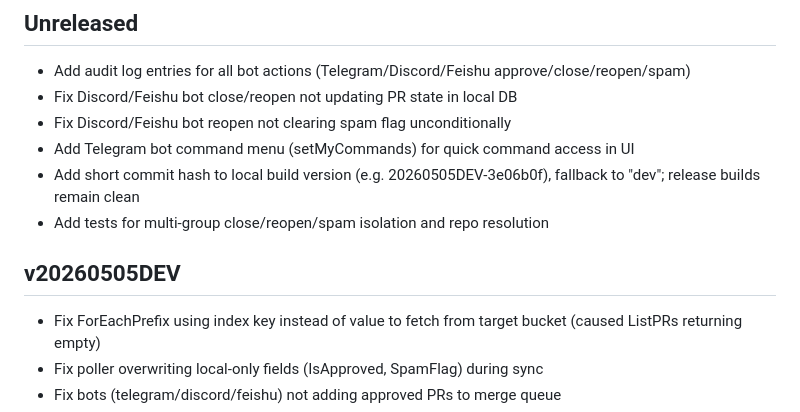
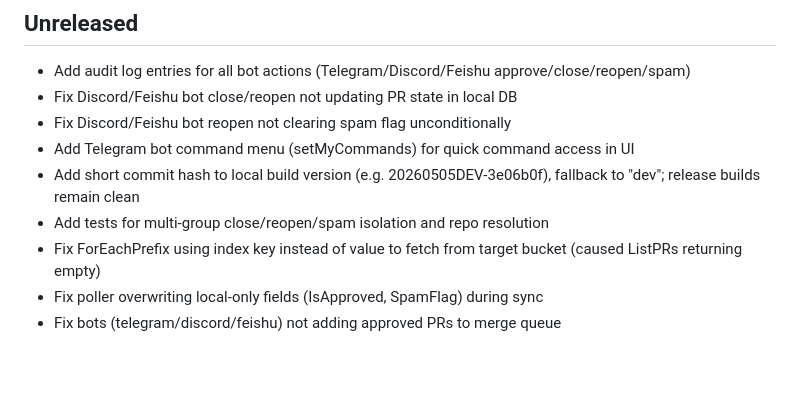
Before and after one commit to minibp/Asika, a Markdown page: ChangeLog.md, the part around the change. Rendered like a GitHub page; blank space fills up the shorter version.

Commit message:
Update changelog

```diff
--- a/ChangeLog.md
+++ b/ChangeLog.md
@@ -7,8 +7,6 @@
 - Add Telegram bot command menu (setMyCommands) for quick command access in UI
 - Add short commit hash to local build version (e.g. 20260505DEV-3e06b0f), fallback to "dev"; release builds remain clean
 - Add tests for multi-group close/reopen/spam isolation and repo resolution
-
-## v20260505DEV
 - Fix ForEachPrefix using index key instead of value to fetch from target bucket (caused ListPRs returning empty)
 - Fix poller overwriting local-only fields (IsApproved, SpamFlag) during sync
 - Fix bots (telegram/discord/feishu) not adding approved PRs to merge queue
```
